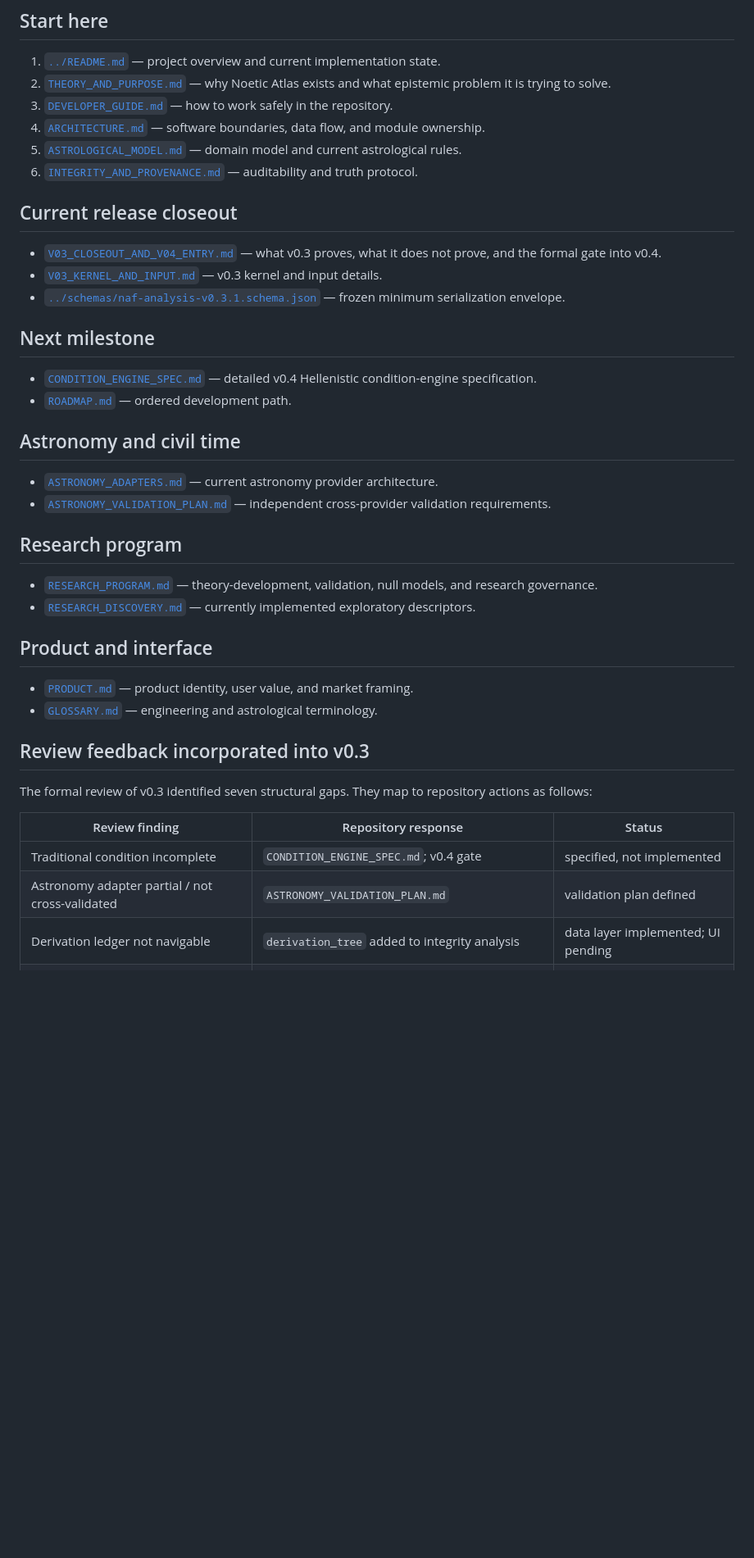
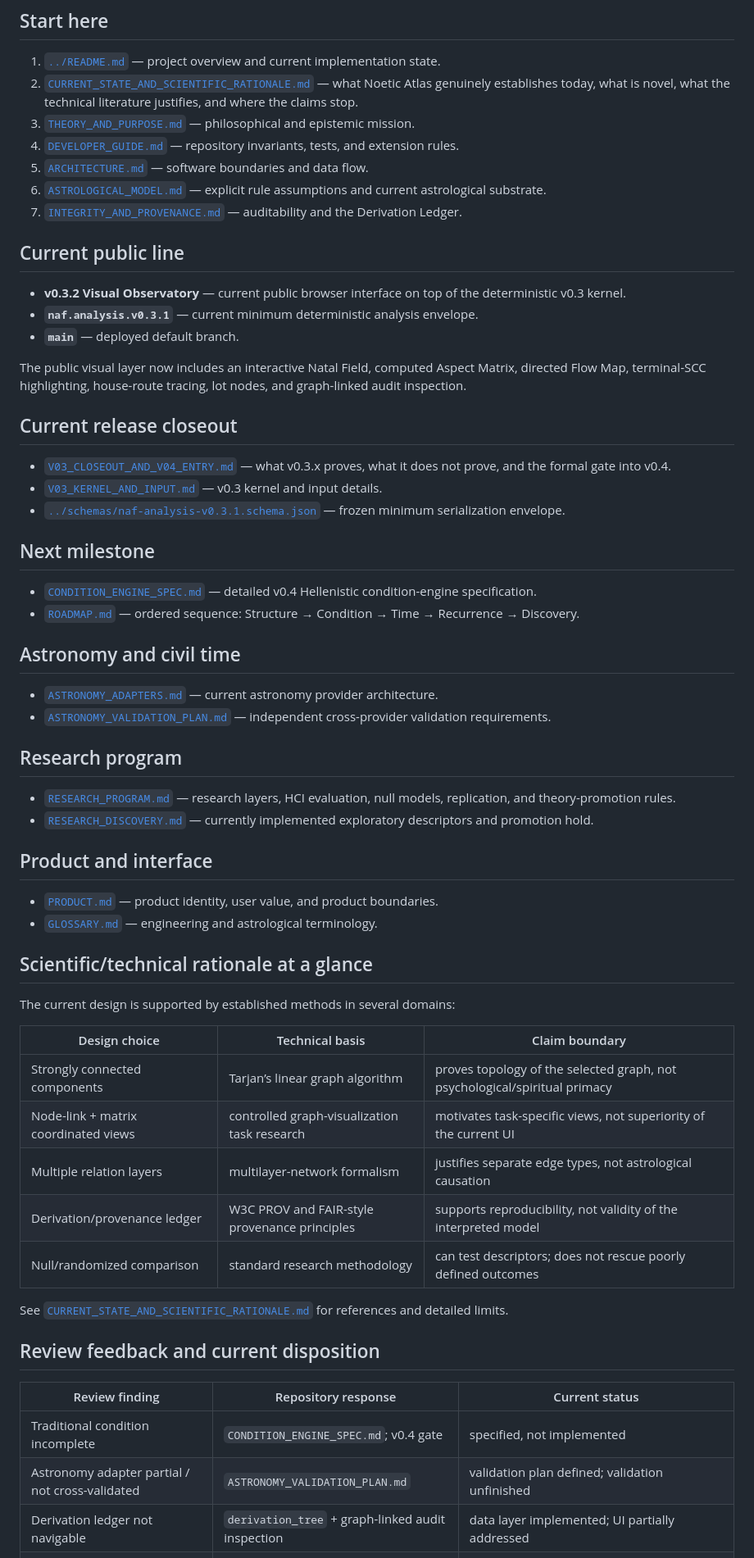
Before and after one commit to TheAwesomeAndy/astroframework, a Markdown page: docs/INDEX.md, the part around one of its changes. Shown at 82% size. Rendered like a GitHub page; blank space fills up the shorter version.

Commit message:
Refresh documentation index for v0.3.2

```diff
--- a/docs/INDEX.md
+++ b/docs/INDEX.md
@@ -5,22 +5,31 @@ This index is the recommended entry point for engineers, astrologers, researcher
 ## Start here
 
 1. [`../README.md`](../README.md) — project overview and current implementation state.
-2. [`THEORY_AND_PURPOSE.md`](THEORY_AND_PURPOSE.md) — why Noetic Atlas exists and what epistemic problem it is trying to solve.
-3. [`DEVELOPER_GUIDE.md`](DEVELOPER_GUIDE.md) — how to work safely in the repository.
-4. [`ARCHITECTURE.md`](ARCHITECTURE.md) — software boundaries, data flow, and module ownership.
-5. [`ASTROLOGICAL_MODEL.md`](ASTROLOGICAL_MODEL.md) — domain model and current astrological rules.
-6. [`INTEGRITY_AND_PROVENANCE.md`](INTEGRITY_AND_PROVENANCE.md) — auditability and truth protocol.
+2. [`CURRENT_STATE_AND_SCIENTIFIC_RATIONALE.md`](CURRENT_STATE_AND_SCIENTIFIC_RATIONALE.md) — what Noetic Atlas genuinely establishes today, what is novel, what the technical literature justifies, and where the claims stop.
+3. [`THEORY_AND_PURPOSE.md`](THEORY_AND_PURPOSE.md) — philosophical and epistemic mission.
+4. [`DEVELOPER_GUIDE.md`](DEVELOPER_GUIDE.md) — repository invariants, tests, and extension rules.
+5. [`ARCHITECTURE.md`](ARCHITECTURE.md) — software boundaries and data flow.
+6. [`ASTROLOGICAL_MODEL.md`](ASTROLOGICAL_MODEL.md) — explicit rule assumptions and current astrological substrate.
+7. [`INTEGRITY_AND_PROVENANCE.md`](INTEGRITY_AND_PROVENANCE.md) — auditability and the Derivation Ledger.
+
+## Current public line
+
+- **v0.3.2 Visual Observatory** — current public browser interface on top of the deterministic v0.3 kernel.
+- **`naf.analysis.v0.3.1`** — current minimum deterministic analysis envelope.
+- **`main`** — deployed default branch.
+
+The public visual layer now includes an interactive Natal Field, computed Aspect Matrix, directed Flow Map, terminal-SCC highlighting, house-route tracing, lot nodes, and graph-linked audit inspection.
 
 ## Current release closeout
 
-- [`V03_CLOSEOUT_AND_V04_ENTRY.md`](V03_CLOSEOUT_AND_V04_ENTRY.md) — what v0.3 proves, what it does not prove, and the formal gate into v0.4.
+- [`V03_CLOSEOUT_AND_V04_ENTRY.md`](V03_CLOSEOUT_AND_V04_ENTRY.md) — what v0.3.x proves, what it does not prove, and the formal gate into v0.4.
 - [`V03_KERNEL_AND_INPUT.md`](V03_KERNEL_AND_INPUT.md) — v0.3 kernel and input details.
 - [`../schemas/naf-analysis-v0.3.1.schema.json`](../schemas/naf-analysis-v0.3.1.schema.json) — frozen minimum serialization envelope.
 
 ## Next milestone
 
 - [`CONDITION_ENGINE_SPEC.md`](CONDITION_ENGINE_SPEC.md) — detailed v0.4 Hellenistic condition-engine specification.
-- [`ROADMAP.md`](ROADMAP.md) — ordered development path.
+- [`ROADMAP.md`](ROADMAP.md) — ordered sequence: Structure → Condition → Time → Recurrence → Discovery.
 
 ## Astronomy and civil time
 
@@ -29,21 +38,33 @@ This index is the recommended entry point for engineers, astrologers, researcher
 
 ## Research program
 
-- [`RESEARCH_PROGRAM.md`](RESEARCH_PROGRAM.md) — theory-development, validation, null models, and research governance.
-- [`RESEARCH_DISCOVERY.md`](RESEARCH_DISCOVERY.md) — currently implemented exploratory descriptors.
+- [`RESEARCH_PROGRAM.md`](RESEARCH_PROGRAM.md) — research layers, HCI evaluation, null models, replication, and theory-promotion rules.
+- [`RESEARCH_DISCOVERY.md`](RESEARCH_DISCOVERY.md) — currently implemented exploratory descriptors and promotion hold.
 
 ## Product and interface
 
-- [`PRODUCT.md`](PRODUCT.md) — product identity, user value, and market framing.
+- [`PRODUCT.md`](PRODUCT.md) — product identity, user value, and product boundaries.
 - [`GLOSSARY.md`](GLOSSARY.md) — engineering and astrological terminology.
 
-## Review feedback incorporated into v0.3
+## Scientific/technical rationale at a glance
 
-The formal review of v0.3 identified seven structural gaps. They map to repository actions as follows:
+The current design is supported by established methods in several domains:
 
-| Review finding | Repository response | Status |
+| Design choice | Technical basis | Claim boundary |
+|---|---|---|
+| Strongly connected components | Tarjan’s linear graph algorithm | proves topology of the selected graph, not psychological/spiritual primacy |
+| Node-link + matrix coordinated views | controlled graph-visualization task research | motivates task-specific views, not superiority of the current UI |
+| Multiple relation layers | multilayer-network formalism | justifies separate edge types, not astrological causation |
+| Derivation/provenance ledger | W3C PROV and FAIR-style provenance principles | supports reproducibility, not validity of the interpreted model |
+| Null/randomized comparison | standard research methodology | can test descriptors; does not rescue poorly defined outcomes |
+
+See [`CURRENT_STATE_AND_SCIENTIFIC_RATIONALE.md`](CURRENT_STATE_AND_SCIENTIFIC_RATIONALE.md) for references and detailed limits.
+
+## Review feedback and current disposition
+
+| Review finding | Repository response | Current status |
 |---|---|---|
 | Traditional condition incomplete | `CONDITION_ENGINE_SPEC.md`; v0.4 gate | specified, not implemented |
-| Astronomy adapter partial / not cross-validated | `ASTRONOMY_VALIDATION_PLAN.md` | validation plan defined |
-| Derivation ledger not navigable | `derivation_tree` added to integrity analysis | data layer implemented; UI pending |
+| Astronomy adapter partial / not cross-validated | `ASTRONOMY_VALIDATION_PLAN.md` | validation plan defined; validation unfinished |
+| Derivation ledger not navigable | `derivation_tree` + graph-linked audit inspection | data layer implemented; UI partially addressed |
 | Research descriptors premature | `promotion_status: hold` + substrate flags | implemented |
```
Also changed, not shown: other parts of docs/INDEX.md (+11 -9 lines).
